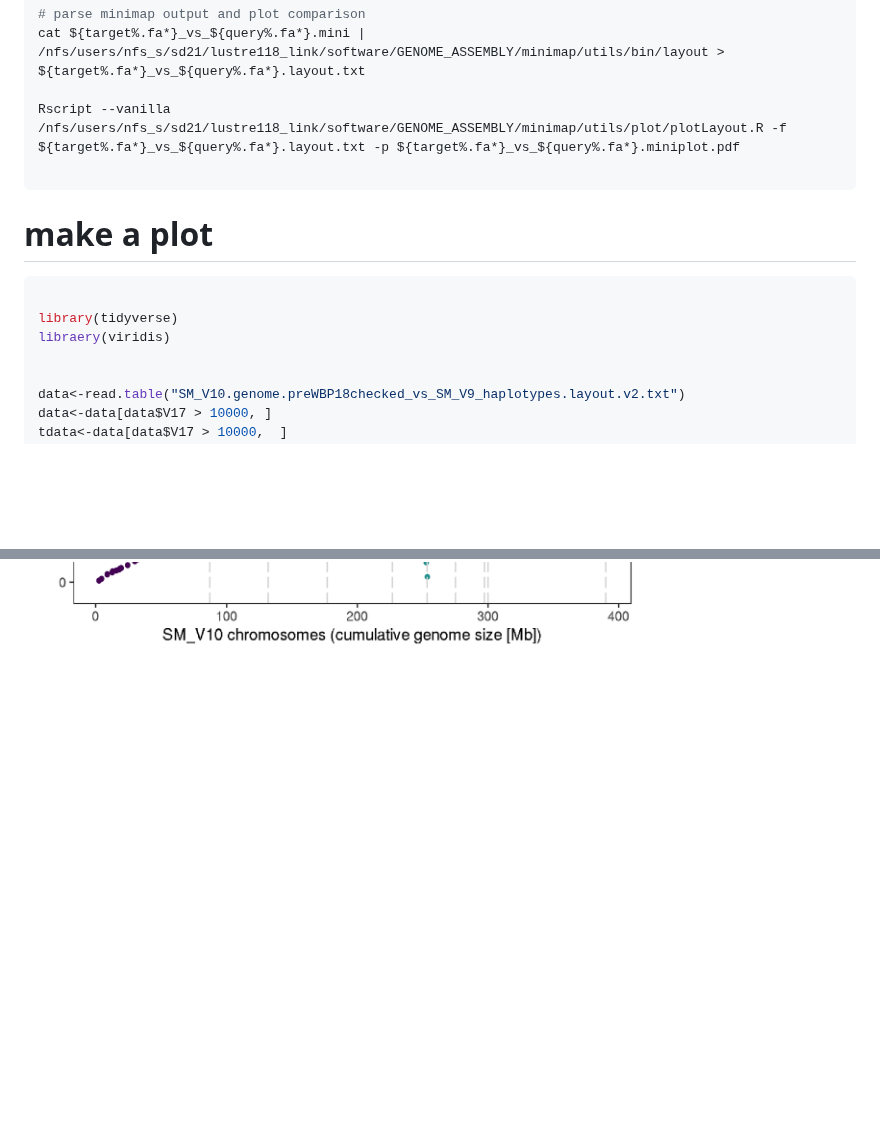
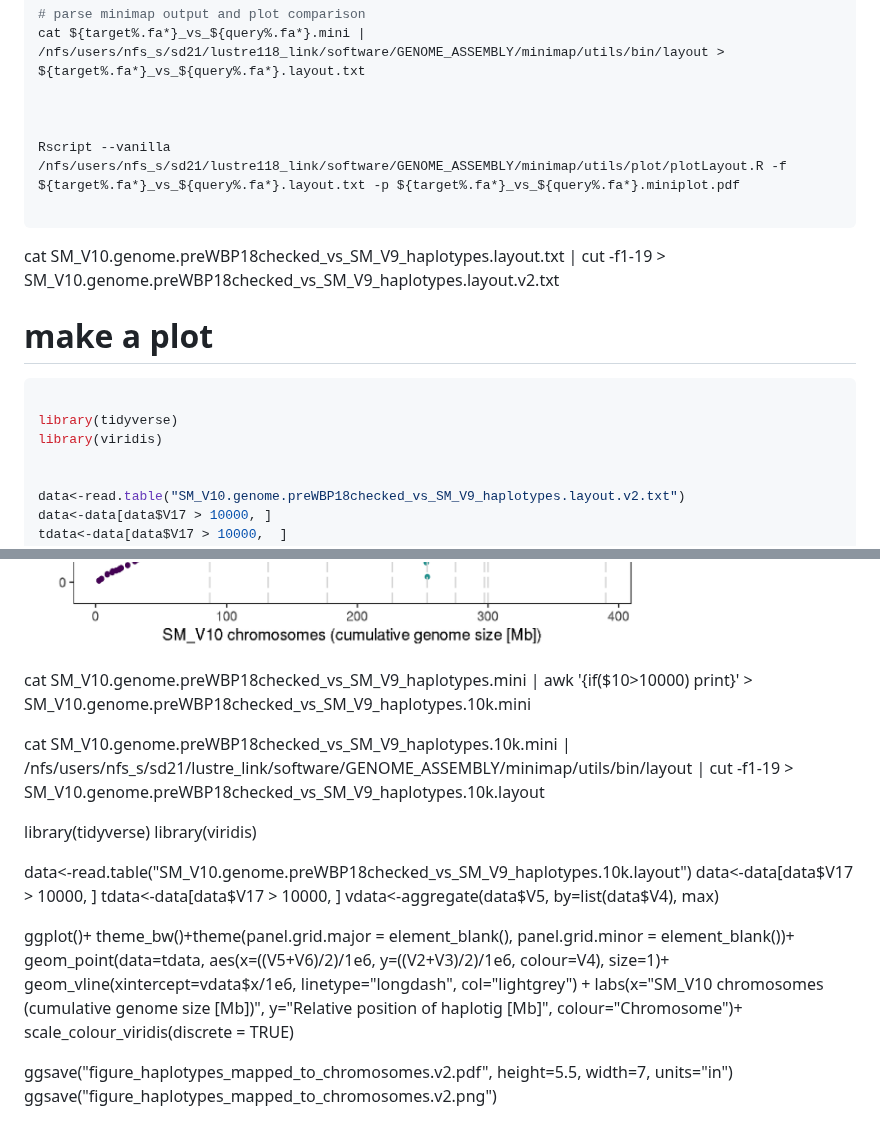
Before and after one commit to stephenrdoyle/smansoni_genome, a Markdown page: 03_code/smansoni_genome.haplotypes.md, 2 parts joined by grey strips. Drawn GitHub-style; blank space fills up the shorter version.

Commit message:
updating code for figures

````diff
--- a/03_code/smansoni_genome.haplotypes.md
+++ b/03_code/smansoni_genome.haplotypes.md
@@ -374,15 +374,22 @@ minimap2 -x asm10 $target $query > ${target%.fa*}_vs_${query%.fa*}.mini
 # parse minimap output and plot comparison
 cat ${target%.fa*}_vs_${query%.fa*}.mini | /nfs/users/nfs_s/sd21/lustre118_link/software/GENOME_ASSEMBLY/minimap/utils/bin/layout > ${target%.fa*}_vs_${query%.fa*}.layout.txt
 
+
+
 Rscript --vanilla /nfs/users/nfs_s/sd21/lustre118_link/software/GENOME_ASSEMBLY/minimap/utils/plot/plotLayout.R -f ${target%.fa*}_vs_${query%.fa*}.layout.txt -p ${target%.fa*}_vs_${query%.fa*}.miniplot.pdf
 
 ```
+
+
+cat SM_V10.genome.preWBP18checked_vs_SM_V9_haplotypes.layout.txt | cut -f1-19 > SM_V10.genome.preWBP18checked_vs_SM_V9_haplotypes.layout.v2.txt
+
+
 
 # make a plot
 ```R
 
 library(tidyverse)
-libraery(viridis)
+library(viridis)
 
 
 data<-read.table("SM_V10.genome.preWBP18checked_vs_SM_V9_haplotypes.layout.v2.txt")
@@ -404,3 +411,31 @@ ggsave("figure_haplotypes_mapped_to_chromosomes.png")
 
 ```
 ![](../04_analysis/figure_haplotypes_mapped_to_chromosomes.png)
+
+
+
+cat SM_V10.genome.preWBP18checked_vs_SM_V9_haplotypes.mini | awk '{if($10>10000) print}' > SM_V10.genome.preWBP18checked_vs_SM_V9_haplotypes.10k.mini
+
+cat SM_V10.genome.preWBP18checked_vs_SM_V9_haplotypes.10k.mini | /nfs/users/nfs_s/sd21/lustre_link/software/GENOME_ASSEMBLY/minimap/utils/bin/layout | cut -f1-19  > SM_V10.genome.preWBP18checked_vs_SM_V9_haplotypes.10k.layout
+
+
+library(tidyverse)
+library(viridis)
+
+
+data<-read.table("SM_V10.genome.preWBP18checked_vs_SM_V9_haplotypes.10k.layout")
+data<-data[data$V17 > 10000, ]
+tdata<-data[data$V17 > 10000,  ]
+vdata<-aggregate(data$V5, by=list(data$V4), max)
+
+
+
+ggplot()+
+     theme_bw()+theme(panel.grid.major = element_blank(), panel.grid.minor = element_blank())+
+     geom_point(data=tdata, aes(x=((V5+V6)/2)/1e6, y=((V2+V3)/2)/1e6, colour=V4), size=1)+
+     geom_vline(xintercept=vdata$x/1e6, linetype="longdash", col="lightgrey") +
+     labs(x="SM_V10 chromosomes (cumulative genome size [Mb])", y="Relative position of haplotig [Mb]", colour="Chromosome")+
+     scale_colour_viridis(discrete = TRUE)
+
+ggsave("figure_haplotypes_mapped_to_chromosomes.v2.pdf",  height=5.5, width=7, units="in")
+ggsave("figure_haplotypes_mapped_to_chromosomes.v2.png")
````
Also changed, not shown: 03_code/smansoni_genome.ena.md (added, +49 -0 lines), 04_analysis/figure_NOR.gc.coverage.png (added), 04_analysis/figure_haplotypes_mapped_to_chromosomes.v2.png (added), 04_analysis/supplementary_fig_elastase_heatmap.png (added), 3 other files.
